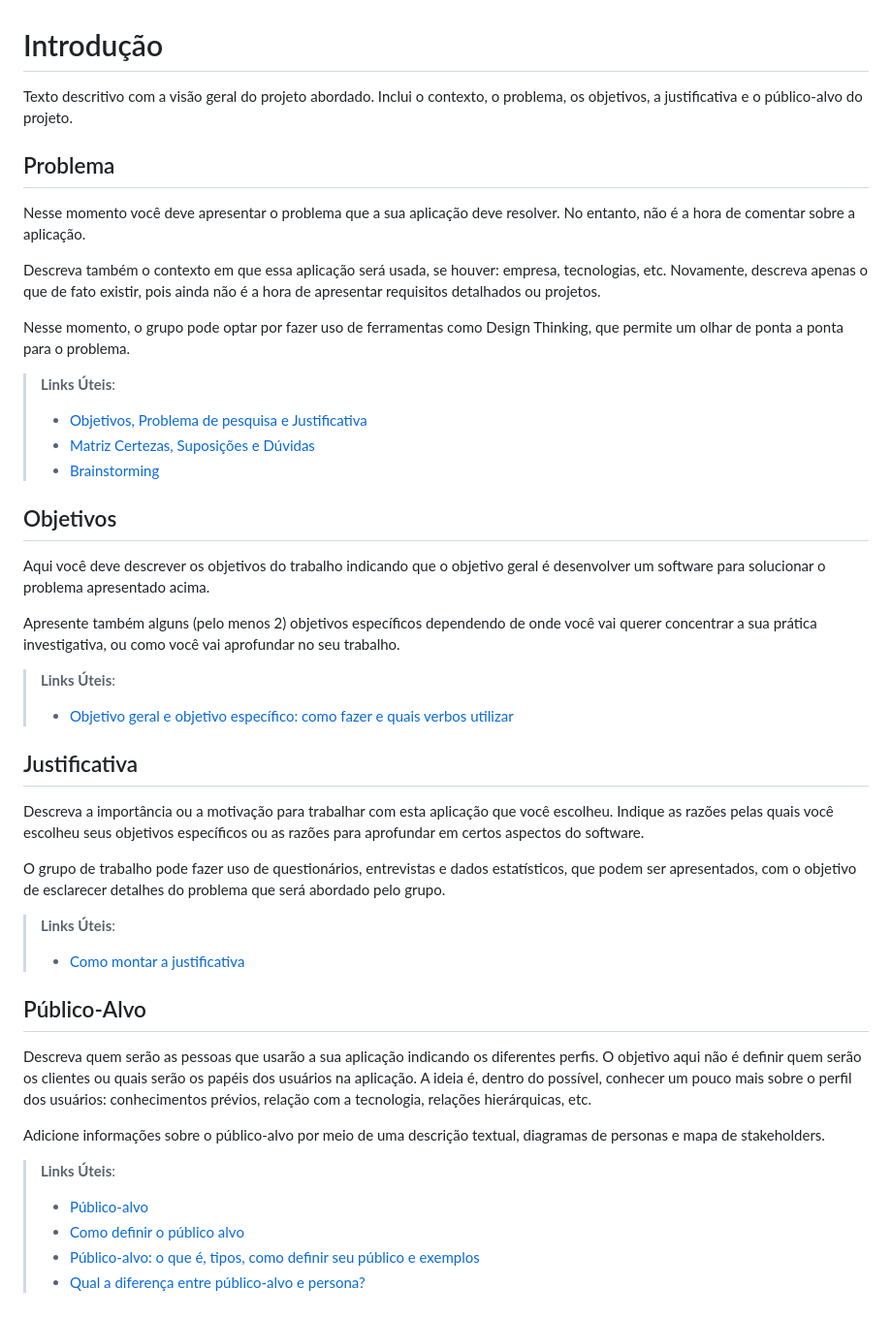
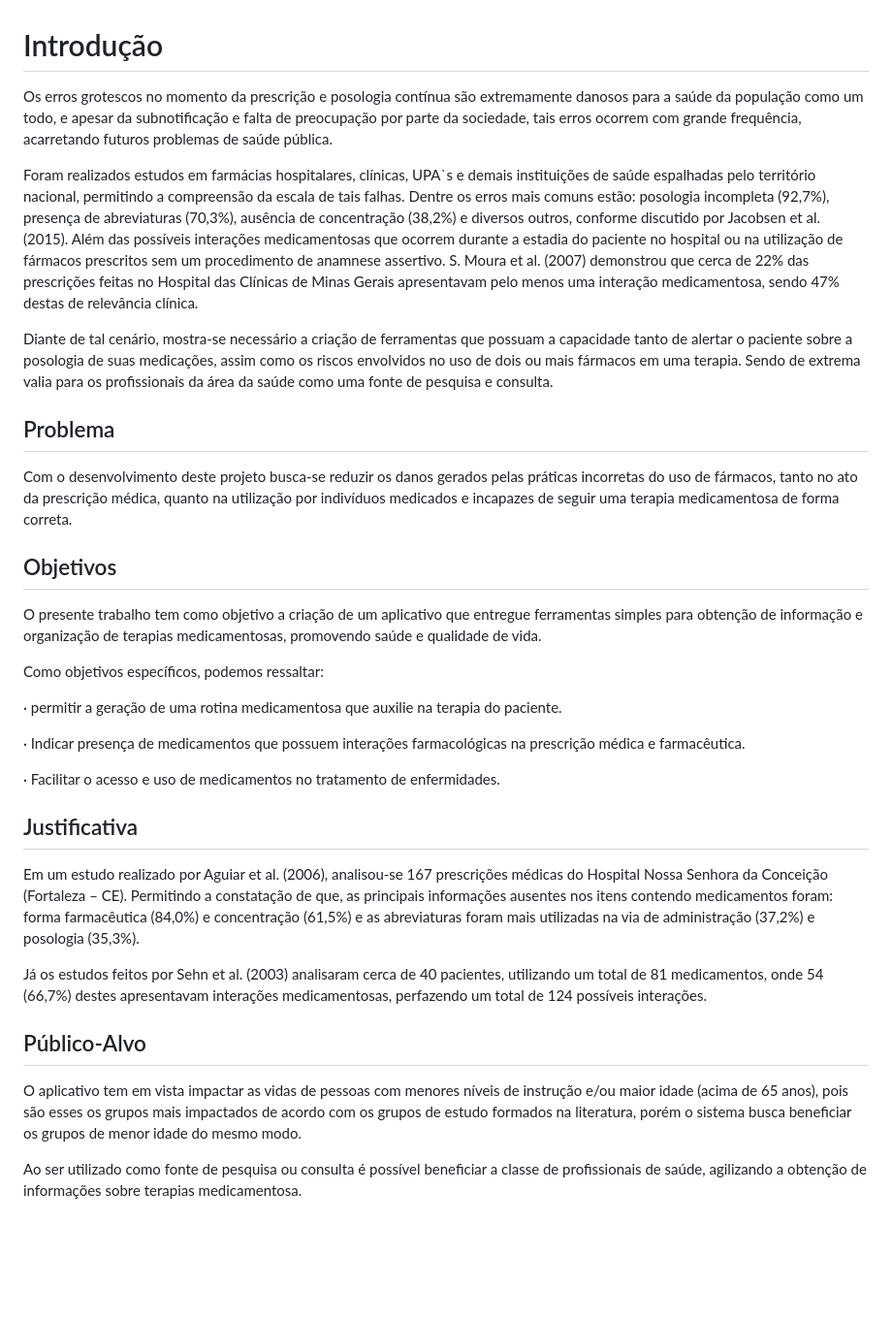
Before and after one commit to ICEI-PUC-Minas-PMV-ADS/pmv-ads-2023-1-e1-proj-web-t15-e1-proj-web-t15-time5-easymed, a Markdown page: docs/01-Documentação de Contexto.md, the part around the change. Shown: that part at 97% size. GitHub-like rendering; blank space fills up the shorter version.

```diff
--- a/docs/01-Documentação de Contexto.md
+++ b/docs/01-Documentação de Contexto.md
@@ -1,46 +1,34 @@
 # Introdução
 
-Texto descritivo com a visão geral do projeto abordado. Inclui o contexto, o problema, os objetivos, a justificativa e o público-alvo do projeto.
+Os erros grotescos no momento da prescrição e posologia contínua são extremamente danosos para a saúde da população como um todo, e apesar da subnotificação e falta de preocupação por parte da sociedade, tais erros ocorrem com grande frequência, acarretando futuros problemas de saúde pública.
+
+Foram realizados estudos em farmácias hospitalares, clínicas, UPA`s e demais instituições de saúde espalhadas pelo território nacional, permitindo a compreensão da escala de tais falhas. Dentre os erros mais comuns estão: posologia incompleta (92,7%), presença de abreviaturas (70,3%), ausência de concentração (38,2%) e diversos outros, conforme discutido por Jacobsen et al. (2015). Além das possíveis interações medicamentosas que ocorrem durante a estadia do paciente no hospital ou na utilização de fármacos prescritos sem um procedimento de anamnese assertivo. S. Moura et al. (2007) demonstrou que cerca de 22% das prescrições feitas no Hospital das Clínicas de Minas Gerais apresentavam pelo menos uma interação medicamentosa, sendo 47% destas de relevância clínica.
+
+Diante de tal cenário, mostra-se necessário a criação de ferramentas que possuam a capacidade tanto de alertar o paciente sobre a posologia de suas medicações, assim como os riscos envolvidos no uso de dois ou mais fármacos em uma terapia. Sendo de extrema valia para os profissionais da área da saúde como uma fonte de pesquisa e consulta.
 
 ## Problema
-Nesse momento você deve apresentar o problema que a sua aplicação deve  resolver. No entanto, não é a hora de comentar sobre a aplicação.
-
-Descreva também o contexto em que essa aplicação será usada, se  houver: empresa, tecnologias, etc. Novamente, descreva apenas o que de  fato existir, pois ainda não é a hora de apresentar requisitos  detalhados ou projetos.
-
-Nesse momento, o grupo pode optar por fazer uso  de ferramentas como Design Thinking, que permite um olhar de ponta a ponta para o problema.
-
-> **Links Úteis**:
-> - [Objetivos, Problema de pesquisa e Justificativa](https://medium.com/@versioparole/objetivos-problema-de-pesquisa-e-justificativa-c98c8233b9c3)
-> - [Matriz Certezas, Suposições e Dúvidas](https://medium.com/educa%C3%A7%C3%A3o-fora-da-caixa/matriz-certezas-suposi%C3%A7%C3%B5es-e-d%C3%BAvidas-fa2263633655)
-> - [Brainstorming](https://www.euax.com.br/2018/09/brainstorming/)
+Com o desenvolvimento deste projeto busca-se reduzir os danos gerados pelas práticas incorretas do uso de fármacos, tanto no ato da prescrição médica, quanto na utilização por indivíduos medicados e incapazes de seguir uma terapia medicamentosa de forma correta.
 
 ## Objetivos
 
-Aqui você deve descrever os objetivos do trabalho indicando que o objetivo geral é desenvolver um software para solucionar o problema apresentado acima.
+O presente trabalho tem como objetivo a criação de um aplicativo que entregue ferramentas simples para obtenção de informação e organização de terapias medicamentosas, promovendo saúde e qualidade de vida.
 
-Apresente também alguns (pelo menos 2) objetivos específicos dependendo de onde você vai querer concentrar a sua prática investigativa, ou como você vai aprofundar no seu trabalho.
+Como objetivos específicos, podemos ressaltar:
 
-> **Links Úteis**:
-> - [Objetivo geral e objetivo específico: como fazer e quais verbos utilizar](https://blog.mettzer.com/diferenca-entre-objetivo-geral-e-objetivo-especifico/)
+· permitir a geração de uma rotina medicamentosa que auxilie na terapia do paciente.
+
+· Indicar presença de medicamentos que possuem interações farmacológicas na prescrição médica e farmacêutica.
+
+· Facilitar o acesso e uso de medicamentos no tratamento de enfermidades.
 
 ## Justificativa
 
-Descreva a importância ou a motivação para trabalhar com esta aplicação que você escolheu. Indique as razões pelas quais você escolheu seus objetivos específicos ou as razões para aprofundar em certos aspectos do software.
+Em um estudo realizado por Aguiar et al. (2006), analisou-se 167 prescrições médicas do Hospital Nossa Senhora da Conceição (Fortaleza – CE). Permitindo a constatação de que, as principais informações ausentes nos itens contendo medicamentos foram: forma farmacêutica (84,0%) e concentração (61,5%) e as abreviaturas foram mais utilizadas na via de administração (37,2%) e posologia (35,3%).
 
-O grupo de trabalho pode fazer uso de questionários, entrevistas e dados estatísticos, que podem ser apresentados, com o objetivo de esclarecer detalhes do problema que será abordado pelo grupo.
-
-> **Links Úteis**:
-> - [Como montar a justificativa](https://guiadamonografia.com.br/como-montar-justificativa-do-tcc/)
+Já os estudos feitos por Sehn et al. (2003) analisaram cerca de 40 pacientes, utilizando um total de 81 medicamentos, onde 54 (66,7%) destes apresentavam interações medicamentosas, perfazendo um total de 124 possíveis interações.
 
 ## Público-Alvo
 
-Descreva quem serão as pessoas que usarão a sua aplicação indicando os diferentes perfis. O objetivo aqui não é definir quem serão os clientes ou quais serão os papéis dos usuários na aplicação. A ideia é, dentro do possível, conhecer um pouco mais sobre o perfil dos usuários: conhecimentos prévios, relação com a tecnologia, relações
-hierárquicas, etc.
+O aplicativo tem em vista impactar as vidas de pessoas com menores níveis de instrução e/ou maior idade (acima de 65 anos), pois são esses os grupos mais impactados de acordo com os grupos de estudo formados na literatura, porém o sistema busca beneficiar os grupos de menor idade do mesmo modo.
 
-Adicione informações sobre o público-alvo por meio de uma descrição textual, diagramas de personas e mapa de stakeholders.
-
-> **Links Úteis**:
-> - [Público-alvo](https://blog.hotmart.com/pt-br/publico-alvo/)
-> - [Como definir o público alvo](https://exame.com/pme/5-dicas-essenciais-para-definir-o-publico-alvo-do-seu-negocio/)
-> - [Público-alvo: o que é, tipos, como definir seu público e exemplos](https://klickpages.com.br/blog/publico-alvo-o-que-e/)
-> - [Qual a diferença entre público-alvo e persona?](https://rockcontent.com/blog/diferenca-publico-alvo-e-persona/)
+Ao ser utilizado como fonte de pesquisa ou consulta é possível beneficiar a classe de profissionais de saúde, agilizando a obtenção de informações sobre terapias medicamentosa.
```
